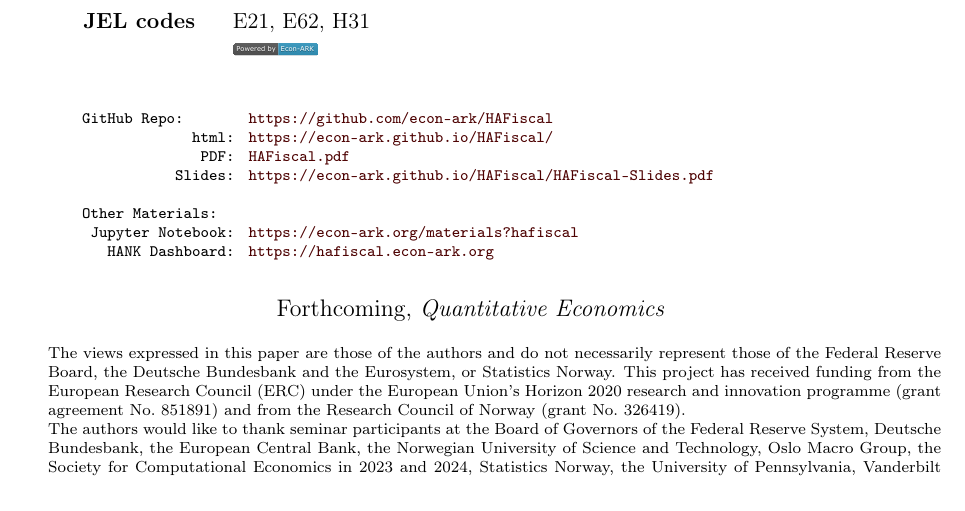
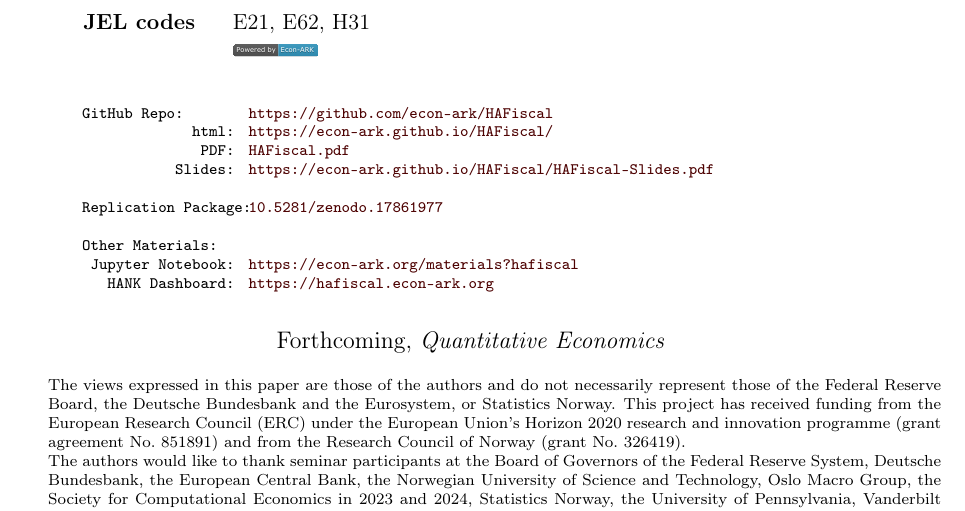
Before and after one commit to econ-ark/HAFiscal-Public, a LaTeX document (HAFiscal.tex, which reads Subfiles/HAFiscal-titlepage.tex): part of page 1 of 55, cut so that both start at the same text. The pictures show the PDF file HAFiscal.pdf that the author committed with the source.

Commit message:
Add Zenodo DOI citation to titlepage and recompile PDF
- Added Replication Package citation with Zenodo DOI (10.5281/zenodo.17861977)
- Recompiled PDF to include DOI citation in titlepage
- Fixes QE requirement B.10 (Zenodo DOI must be cited in README and titlepage)

```diff
--- a/Subfiles/HAFiscal-titlepage.tex
+++ b/Subfiles/HAFiscal-titlepage.tex
@@ -46,6 +46,8 @@
       \texttt{~~~~~~~~~~~~~~~~~html:~} \> \> \texttt{\href{https://\owner.github.io/HAFiscal/}{https://\owner.github.io/HAFiscal/}} \\
       \texttt{~~~~~~~~~~~~~~~~~~PDF:~} \> \> \texttt{\href{https://github.com/\owner/HAFiscal/blob/master/HAFiscal.pdf}{HAFiscal.pdf}} \\
       \texttt{~~~~~~~~~~~~~~~Slides:~} \> \> \texttt{\href{https://\owner.github.io/HAFiscal/HAFiscal-Slides.pdf}{https://\owner.github.io/HAFiscal/HAFiscal-Slides.pdf}} \\
+      \texttt{~~~~~~~~~~~~~~~~~~~~~~~} \> \>  \\
+      \texttt{~~~~Replication~Package:~} \> \> \texttt{\href{https://doi.org/10.5281/zenodo.17861977}{10.5281/zenodo.17861977}} \\
       \texttt{~~~~~~~~~~~~~~~~~~~~~~~} \> \>  \\
       \texttt{~~~~Other~Materials:~~~} \> \> \\
       \texttt{~~~~~Jupyter~Notebook:~} \> \> \texttt{\href{https://econ-ark.org/materials?hafiscal}{https://econ-ark.org/materials?hafiscal}} \\
```
Also changed, not shown: HAFiscal.pdf.
